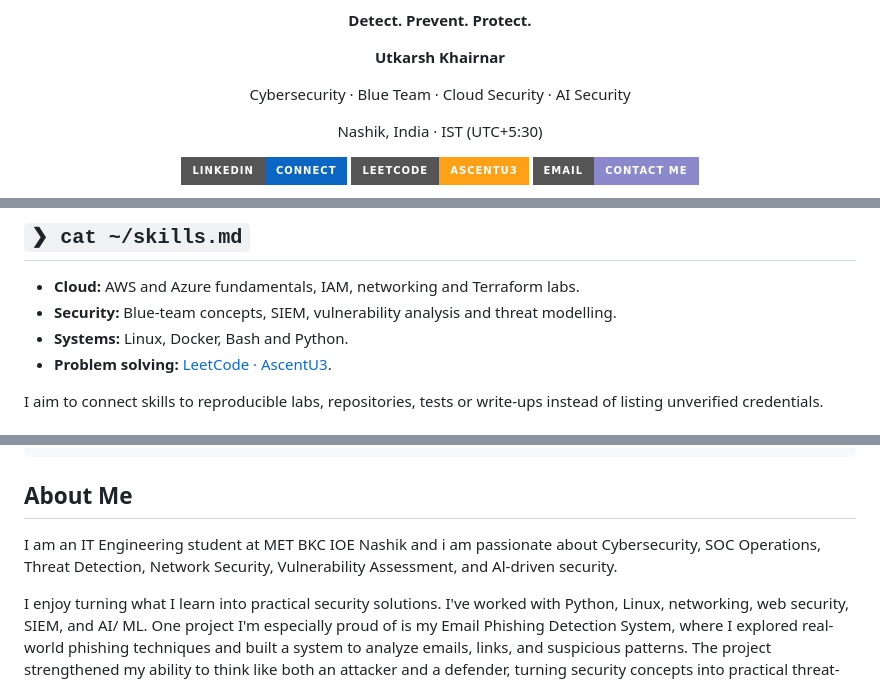
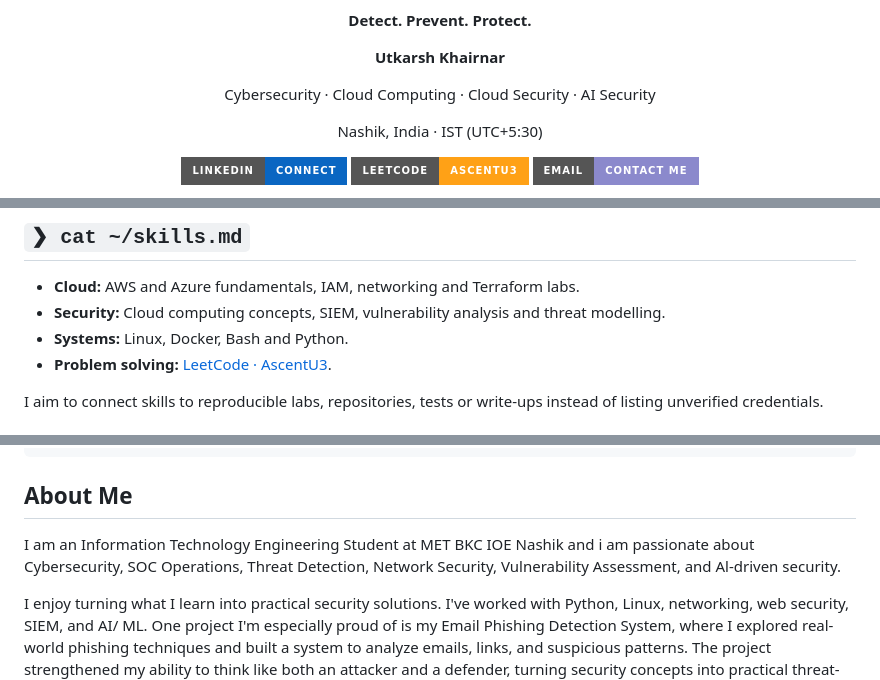
Before and after one commit to uskascent-svg/uskascent-svg, a Markdown page: README.md, 3 parts joined by grey strips. Rendered like a GitHub page; badges without logos.

Commit message:
Update README education title and replace Blue Team with Cloud Computing

```diff
--- a/README.md
+++ b/README.md
@@ -26,7 +26,7 @@
 
 **Utkarsh Khairnar**
 
-Cybersecurity · Blue Team · Cloud Security · AI Security
+Cybersecurity · Cloud Computing · Cloud Security · AI Security
 
 Nashik, India · IST (UTC+5:30)
 
@@ -90,7 +90,7 @@ utkarsh@cloud:~$ _
 ## `❯ cat ~/skills.md`
 
 - **Cloud:** AWS and Azure fundamentals, IAM, networking and Terraform labs.
-- **Security:** Blue-team concepts, SIEM, vulnerability analysis and threat modelling.
+- **Security:** Cloud computing concepts, SIEM, vulnerability analysis and threat modelling.
 - **Systems:** Linux, Docker, Bash and Python.
 - **Problem solving:** [LeetCode · AscentU3](https://leetcode.com/u/AscentU3/).
 
@@ -107,7 +107,7 @@ I aim to connect skills to reproducible labs, repositories, tests or write-ups i
 
 ## About Me
 
-I am an IT Engineering student at MET BKC IOE Nashik and i am passionate about Cybersecurity, SOC Operations, Threat Detection, Network Security, Vulnerability Assessment, and Al-driven security.
+I am an Information Technology Engineering Student at MET BKC IOE Nashik and i am passionate about Cybersecurity, SOC Operations, Threat Detection, Network Security, Vulnerability Assessment, and Al-driven security.
 
 I enjoy turning what I learn into practical security solutions. I've worked with Python, Linux, networking, web security, SIEM, and AI/ ML. One project I'm especially proud of is my Email Phishing Detection System, where I explored real-world phishing techniques and built a system to analyze emails, links, and suspicious patterns. The project strengthened my ability to think like both an attacker and a defender, turning security concepts into practical threat-detection solutions.
 
```
